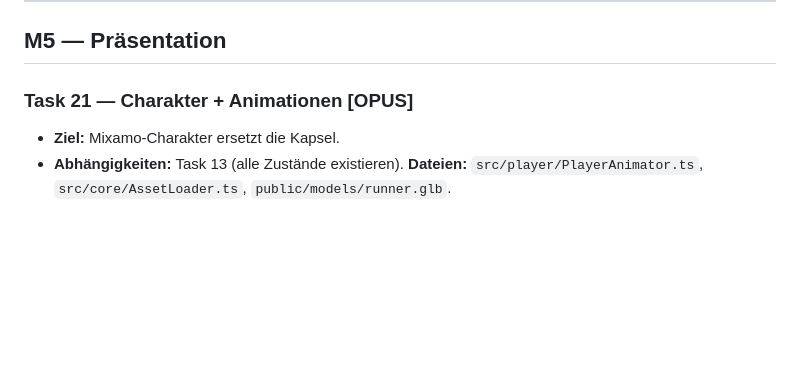
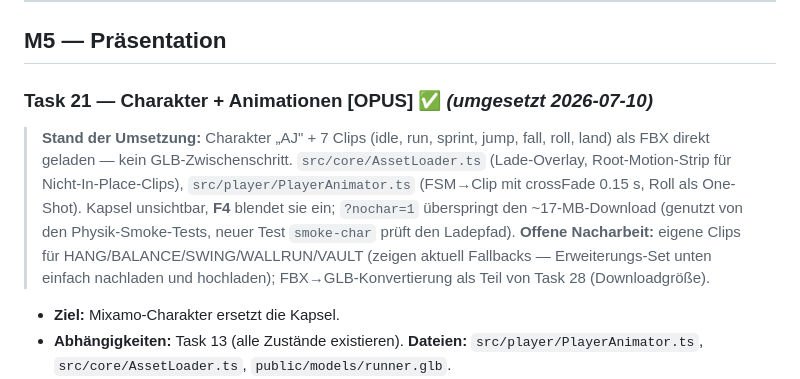
Before and after one commit to danoguenther-create/rooftop-runner, a Markdown page: docs/ENTWICKLUNGSPLAN.md, the part around the change. GitHub-like rendering; blank space fills up the shorter version.

Commit message:
docs: Task 21 als umgesetzt markiert (AJ, FBX direkt, F4, ?nochar=1)
Co-Authored-By: Claude Fable 5 <noreply@anthropic.com>

```diff
--- a/docs/ENTWICKLUNGSPLAN.md
+++ b/docs/ENTWICKLUNGSPLAN.md
@@ -1280,7 +1280,10 @@ Fertig, wenn: Alle 3 Missionstypen sind spiel- und gewinnbar/verlierbar.
 
 ## M5 — Präsentation
 
-### Task 21 — Charakter + Animationen **[OPUS]**
+### Task 21 — Charakter + Animationen **[OPUS]** ✅ *(umgesetzt 2026-07-10)*
+
+> **Stand der Umsetzung:** Charakter „AJ" + 7 Clips (idle, run, sprint, jump, fall, roll, land) als FBX direkt geladen — kein GLB-Zwischenschritt. `src/core/AssetLoader.ts` (Lade-Overlay, Root-Motion-Strip für Nicht-In-Place-Clips), `src/player/PlayerAnimator.ts` (FSM→Clip mit crossFade 0.15 s, Roll als One-Shot). Kapsel unsichtbar, **F4** blendet sie ein; `?nochar=1` überspringt den ~17-MB-Download (genutzt von den Physik-Smoke-Tests, neuer Test `smoke-char` prüft den Ladepfad). **Offene Nacharbeit:** eigene Clips für HANG/BALANCE/SWING/WALLRUN/VAULT (zeigen aktuell Fallbacks — Erweiterungs-Set unten einfach nachladen und hochladen); FBX→GLB-Konvertierung als Teil von Task 28 (Downloadgröße).
+
 - **Ziel:** Mixamo-Charakter ersetzt die Kapsel.
 - **Abhängigkeiten:** Task 13 (alle Zustände existieren). **Dateien:** `src/player/PlayerAnimator.ts`, `src/core/AssetLoader.ts`, `public/models/runner.glb`.
 - **Vorarbeit durch dich (manuell, ~30–60 Min., OHNE Blender — Update 2026-07-09):** Three.js lädt Mixamo-FBX direkt, das Zusammenbauen in Blender entfällt. Auf mixamo.com (kostenloses Adobe-Konto): Charakter „X Bot" wählen und **einmal mit Skin** herunterladen (Format: FBX Binary, Pose: T-Pose, With Skin) → `public/models/mixamo/xbot.fbx`. Danach Animationen einzeln suchen, auf den Charakter anwenden und **ohne Skin** herunterladen (Format: FBX Binary, Skin: Without Skin, 30 fps, Keyframe Reduction: none; bei Lauf-Animationen die Checkbox **„In Place" aktivieren** — die Fortbewegung macht unsere Physik!). Dateien nach `public/models/mixamo/<name>.fbx`. Pflicht-Set zuerst (Suchbegriff → Dateiname): Idle → `idle.fbx`, Running (In Place) → `run.fbx`, Fast Run/Sprint (In Place) → `sprint.fbx`, Jump → `jump.fbx`, Falling Idle → `fall.fbx`. Erweiterung danach: Stand To Roll → `roll.fbx`, Catwalk Walk (In Place, schmal) → `balance.fbx`, Front Flip → `flipfront.fbx`, Backflip → `flipback.fbx`, Hanging Idle → `hang.fbx`, Braced Hang Shimmy → `shimmy.fbx`, Freehang Climb/Climbing → `mantle.fbx`, Stumble Backwards → `bail.fbx`, Getting Up → `getup.fbx`, Jump Over/ähnlich → `vault.fbx`. (Suchbegriffe sind Näherungen — nimm, was gut aussieht; fehlende Clips bekommen Code-Fallbacks.)
```
